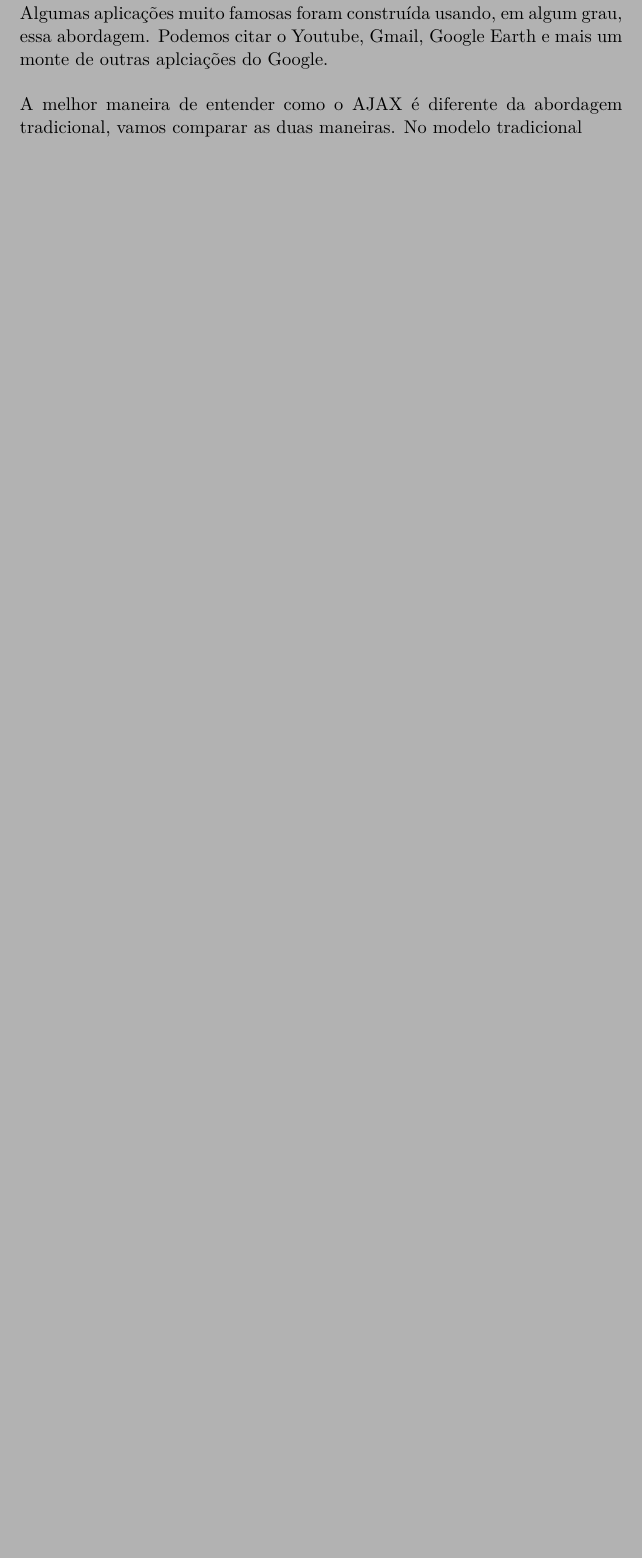
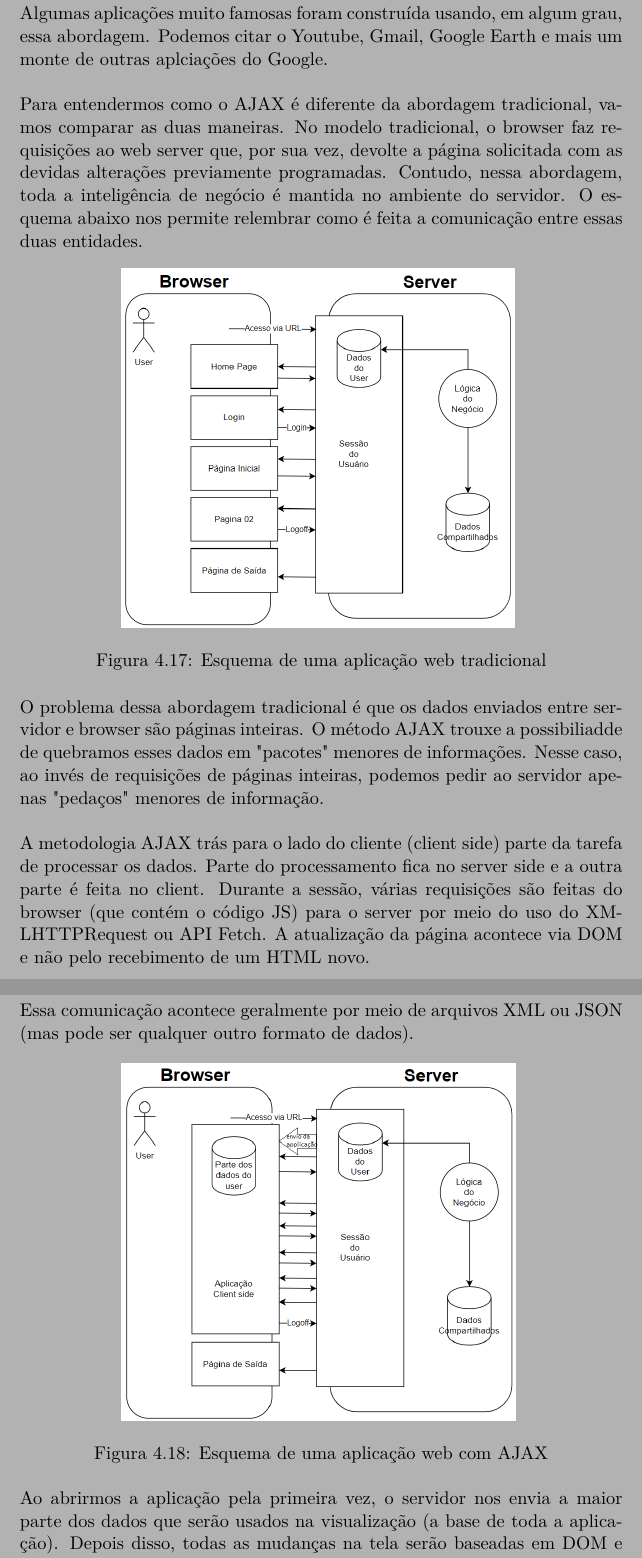
Before and after one commit to brunoruas2/Analise_Des_Sistemas, a LaTeX book (Book/ads_book.tex): part of page 82 of 143 before the commit and two parts of pages 82 and 83 of 144 after it, the two joined at a grey line, cut so that both start at the same text, the shorter picture padded with empty space. Compiled offline with pdfLaTeX.

Commit message:
webdev frontend AJAX doing

```diff
--- a/Book/ads_book.tex
+++ b/Book/ads_book.tex
@@ -2789,7 +2789,27 @@ Diferente do que vimos até agora, o \textbf{Asynchronous Javascript and XML} ou
 
 Algumas aplicações muito famosas foram construída usando, em algum grau, essa abordagem. Podemos citar o Youtube, Gmail, Google Earth e mais um monte de outras aplciações do Google.
 \\~\\
-A melhor maneira de entender como o AJAX é diferente da abordagem tradicional, vamos comparar as duas maneiras. No modelo tradicional
-
-
-
+Para entendermos como o AJAX é diferente da abordagem tradicional, vamos comparar as duas maneiras. No modelo tradicional, o browser faz requisições ao web server que, por sua vez, devolte a página solicitada com as devidas alterações previamente programadas. Contudo, nessa abordagem, toda a inteligência de negócio é mantida no ambiente do servidor. O esquema abaixo nos permite relembrar como é feita a comunicação entre essas duas entidades.
+
+\begin{figure}[H]
+	\centering
+	\includegraphics[scale=0.5]{23-webapp-tradicional.png}
+	\caption{Esquema de uma aplicação web tradicional}
+\end{figure}
+
+O problema dessa abordagem tradicional é que os dados enviados entre servidor e browser são páginas inteiras. O método AJAX trouxe a possibiliadde de quebramos esses dados em "pacotes"\ menores de informações. Nesse caso, ao invés de requisições de páginas inteiras, podemos pedir ao servidor apenas "pedaços"\ menores de informação.
+\\~\\
+A metodologia AJAX trás para o lado do cliente (client side) parte da tarefa de processar os dados. Parte do processamento fica no server side e a outra parte é feita no client. Durante a sessão, várias requisições são feitas do browser (que contém o código JS) para o server por meio do uso do XMLHTTPRequest ou API Fetch. A atualização da página acontece via DOM e não pelo recebimento de um HTML novo.
+\\~\\
+Essa comunicação acontece geralmente por meio de arquivos XML ou JSON (mas pode ser qualquer outro formato de dados).
+
+\begin{figure}[H]
+	\centering
+	\includegraphics[scale=0.5]{24-webapp-ajax.png}
+	\caption{Esquema de uma aplicação web com AJAX}
+\end{figure}
+
+Ao abrirmos a aplicação pela primeira vez, o servidor nos envia a maior parte dos dados que serão usados na visualização (a base de toda a aplicação). Depois disso, todas as mudanças na tela serão baseadas em DOM e arquivos de dados JSON ou XML.
+\\~\\
+Podemos elencar algumas vantagens desse modelo de construção de solução web:
+\begin{itemize}
```
Also changed, not shown: Book/ads_book.pdf, Book/images/23-webapp-tradicional.png (added), Book/images/24-webapp-ajax.png (added), Book/ads_book.tex (13 more changed lines).
